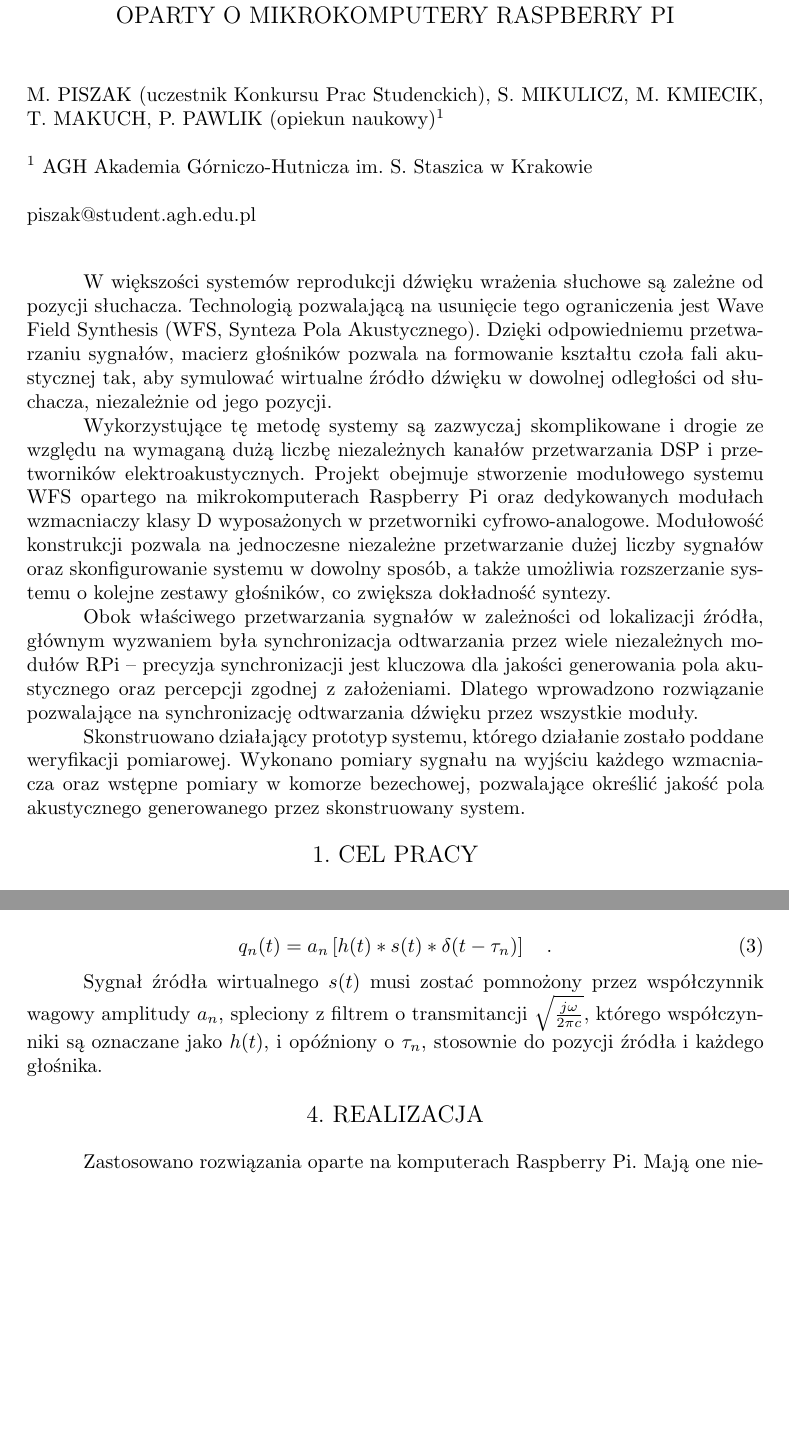
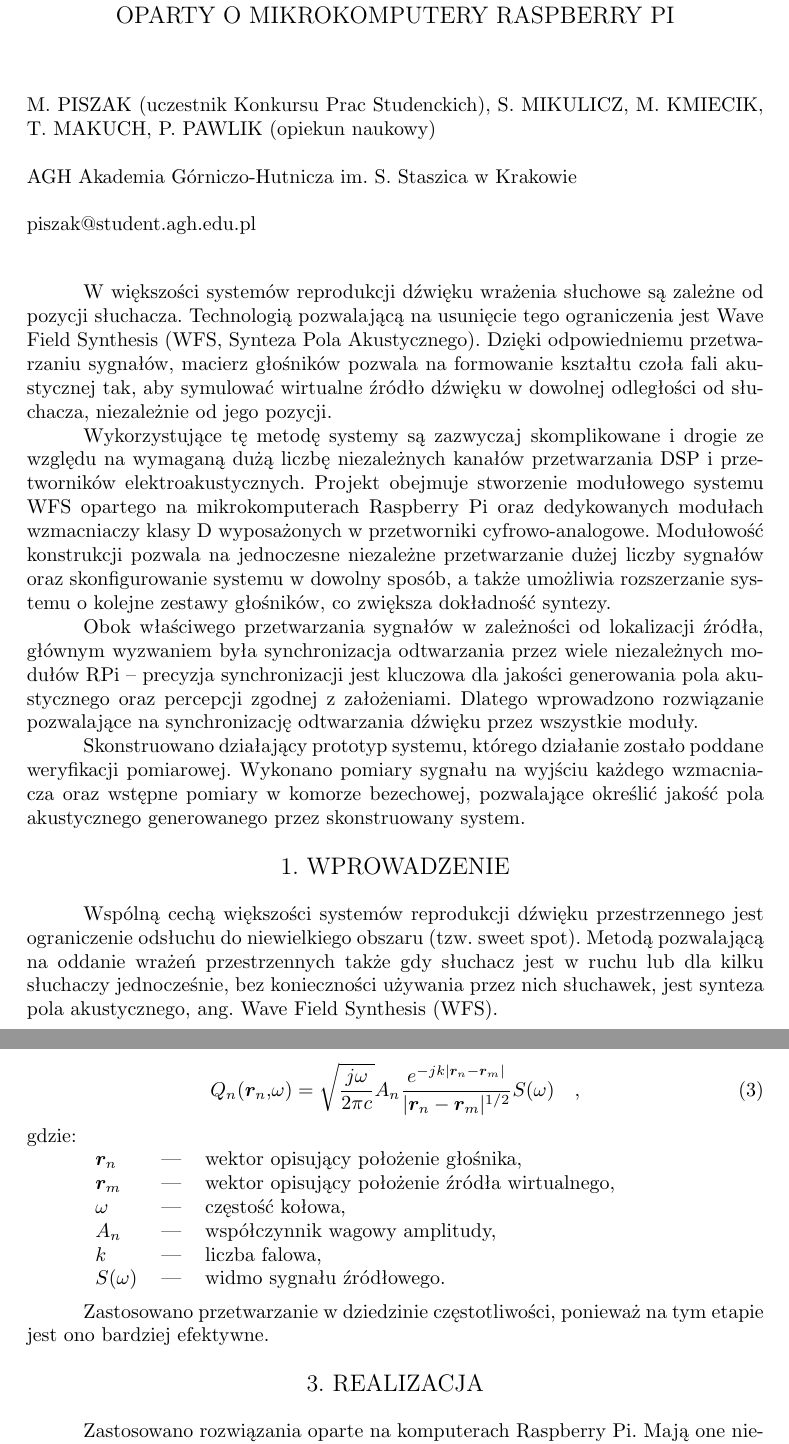
Before and after one commit to LabAcoustics/WFS-Pi-Artykul, a LaTeX document (artykul_IAB.tex): two parts of pages 1 and 4 of 6, joined at a grey line, cut so that both start at the same text, the shorter picture padded with empty space. Compiled offline with pdfLaTeX.

Commit message:
Zmieniony rysunek symulacji, równanie widma

```diff
--- a/artykul_IAB.tex
+++ b/artykul_IAB.tex
@@ -179,9 +179,9 @@ backend=biber
 \end{center}
 \vspace{22pt}
 
-\noindent\MakeUppercase{M. Piszak} (uczestnik Konkursu Prac Studenckich), \MakeUppercase{S.~Mikulicz, M.~Kmiecik,} \linebreak \MakeUppercase{T.~Makuch, P.~Pawlik} (opiekun naukowy)$^1$\\
+\noindent\MakeUppercase{M. Piszak} (uczestnik Konkursu Prac Studenckich), \MakeUppercase{S.~Mikulicz, M.~Kmiecik,} \linebreak \MakeUppercase{T.~Makuch, P.~Pawlik} (opiekun naukowy)\\
 
-\noindent$^1$ AGH Akademia Górniczo-Hutnicza im. S. Staszica w Krakowie\\
+\noindent AGH Akademia Górniczo-Hutnicza im. S. Staszica w Krakowie\\
 
 \noindent piszak@student.agh.edu.pl
 
@@ -195,7 +195,14 @@ Obok właściwego przetwarzania sygnałów w~zależności od lokalizacji źród
 
 Skonstruowano działający prototyp systemu, którego działanie zostało poddane weryfikacji pomiarowej. Wykonano pomiary sygnału na wyjściu każdego wzmacniacza oraz wstępne pomiary w~komorze bezechowej, pozwalające określić jakość pola akustycznego generowanego przez skonstruowany system.
 
-\section{Cel pracy}
+\section{Wprowadzenie}
+
+Wspólną cechą większości systemów reprodukcji dźwięku przestrzennego jest
+ograniczenie odsłuchu do niewielkiego obszaru (tzw. \textit{sweet spot}).
+Metodą pozwalającą na oddanie wrażeń przestrzennych także gdy słuchacz jest
+w~ruchu lub dla kilku słuchaczy jednocześnie, bez konieczności używania przez
+nich słuchawek, jest synteza pola akustycznego, ang. \textit{Wave Field Synthesis}
+(WFS).
 
 Celem niniejszej pracy było zaprojektowanie modułowego systemu
 syntezy pola akustycznego, opartego na łatwo dostępnych komponentach
@@ -293,13 +297,20 @@ korzystając z~całki Helmholtza-Huygensa, sygnał dla każdego głośnika możn
 w~postaci~\eqref{eq:glosnik_t}~\cite{enhancement}:
 
 \begin{equation}
-  q_n(t) = a_n\left[h(t)*s(t)*\delta(t-\tau_n)\right] \quad. \label{eq:glosnik_t}
+Q_n(\bm{r}_n,\omega) = \sqrt{\frac{j\omega}{2\pi c}} A_n \frac {e^{-jk|\bm{r}_n-\bm{r}_m|}}{|\bm{r}_n-\bm{r}_m|^{1/2}} S(\omega) \quad,
+\label{eq:glosnik_f}
 \end{equation}
+gdzie:\\
+    \indent \begin{tabular}{l c p{.7\textwidth}}
+        $\bm{r}_n$ & --- & wektor opisujący położenie głośnika, \\
+        $\bm{r}_m$ & --- & wektor opisujący położenie źródła wirtualnego,\\
+        $\omega$ & --- & częstość kołowa, \\
+        $A_n$ & --- & współczynnik wagowy amplitudy,\\
+        $k$ & --- & liczba falowa,\\
+        $S(\omega)$ & --- & widmo sygnału źródłowego.
+    \end{tabular}\\
 
-Sygnał źródła wirtualnego $s(t)$ musi zostać pomnożony przez współczynnik wagowy
-amplitudy $a_n$, spleciony z~filtrem o~transmitancji $\sqrt{\frac{j\omega}{2\pi c}}$,
-którego współczynniki są oznaczane jako $h(t)$, i~opóźniony o~$\tau_n$, stosownie do
-pozycji źródła i~każdego głośnika.
+Zastosowano przetwarzanie w~dziedzinie częstotliwości, ponieważ na tym etapie jest ono bardziej efektywne.
 
 \section{Realizacja}
 
```
Also changed, not shown: vecgraphics/symulacja200Hz.pdf, vecgraphics/symulacja200Hz.pdf_tex (added), artykul_IAB.tex (21 more changed lines), 1 other file.
